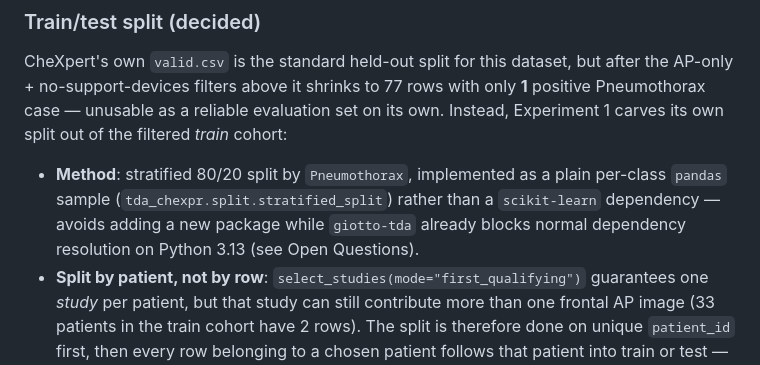
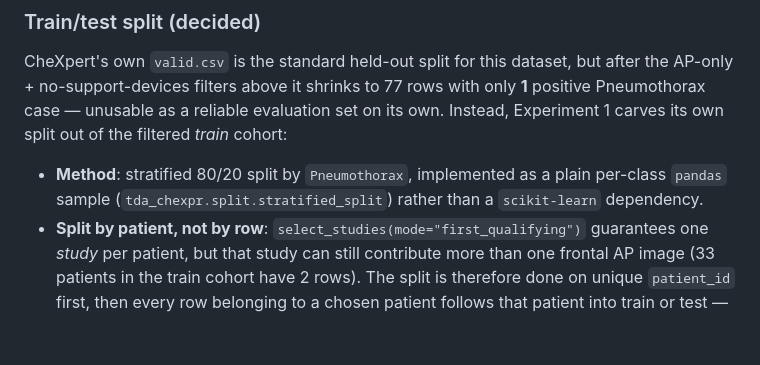
Before and after one commit to ConicalDrupe/topological-data-analysis, a Markdown page: experiments.md, the part around the change. Rendered like a GitHub page; blank space fills up the shorter version.

```diff
--- a/experiments.md
+++ b/experiments.md
@@ -94,8 +94,7 @@ Pneumothorax case — unusable as a reliable evaluation set on its own. Instead,
 
 - **Method**: stratified 80/20 split by `Pneumothorax`, implemented as a plain per-class
   `pandas` sample (`tda_chexpr.split.stratified_split`) rather than a `scikit-learn`
-  dependency — avoids adding a new package while `giotto-tda` already blocks normal
-  dependency resolution on Python 3.13 (see Open Questions).
+  dependency.
 - **Split by patient, not by row**: `select_studies(mode="first_qualifying")` guarantees
   one *study* per patient, but that study can still contribute more than one frontal AP
   image (33 patients in the train cohort have 2 rows). The split is therefore done on
```
Also changed, not shown: logs/exp1_log.md (+0 -2 lines).
